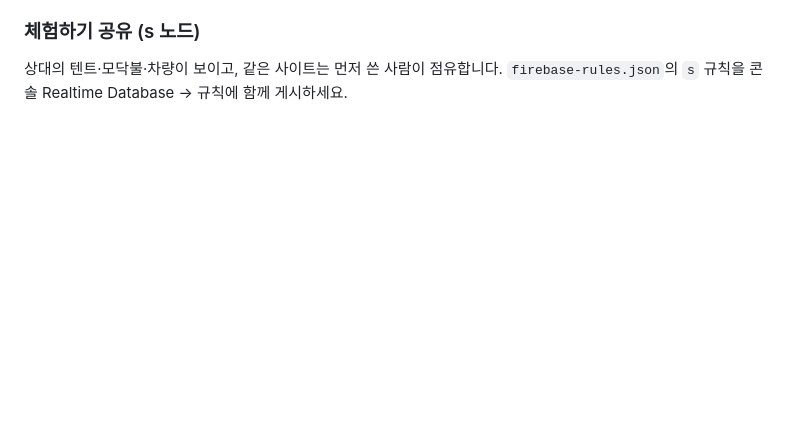
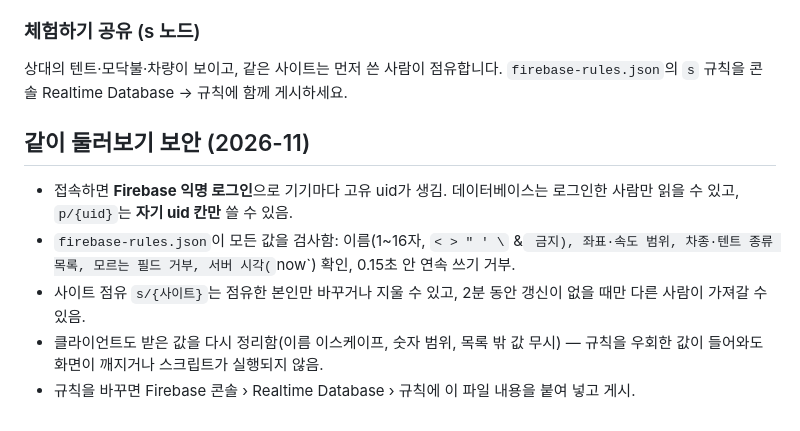
Before and after one commit to deepsky-sh/Starligh_Camping, a Markdown page: README.md, the part around the change. Drawn GitHub-style; blank space fills up the shorter version.

Commit message:
README: 같이 둘러보기 보안 설명
Co-Authored-By: Claude Opus 5.5 <noreply@anthropic.com>
Claude-Session: https://claude.ai/code/session_019W2sJmQtr8xcLscBKLvp9p

```diff
--- a/README.md
+++ b/README.md
@@ -97,3 +97,10 @@ https://deepsky-sh.github.io/Starligh_Camping/
 
 ### 체험하기 공유 (s 노드)
 상대의 텐트·모닥불·차량이 보이고, 같은 사이트는 먼저 쓴 사람이 점유합니다. `firebase-rules.json`의 `s` 규칙을 콘솔 Realtime Database → 규칙에 함께 게시하세요.
+
+## 같이 둘러보기 보안 (2026-11)
+- 접속하면 **Firebase 익명 로그인**으로 기기마다 고유 uid가 생김. 데이터베이스는 로그인한 사람만 읽을 수 있고, `p/{uid}`는 **자기 uid 칸만** 쓸 수 있음.
+- `firebase-rules.json`이 모든 값을 검사함: 이름(1~16자, `< > " ' \` &` 금지), 좌표·속도 범위, 차종·텐트 종류 목록, 모르는 필드 거부, 서버 시각(`now`) 확인, 0.15초 안 연속 쓰기 거부.
+- 사이트 점유 `s/{사이트}`는 점유한 본인만 바꾸거나 지울 수 있고, 2분 동안 갱신이 없을 때만 다른 사람이 가져갈 수 있음.
+- 클라이언트도 받은 값을 다시 정리함(이름 이스케이프, 숫자 범위, 목록 밖 값 무시) — 규칙을 우회한 값이 들어와도 화면이 깨지거나 스크립트가 실행되지 않음.
+- 규칙을 바꾸면 Firebase 콘솔 › Realtime Database › 규칙에 이 파일 내용을 붙여 넣고 게시.
```
